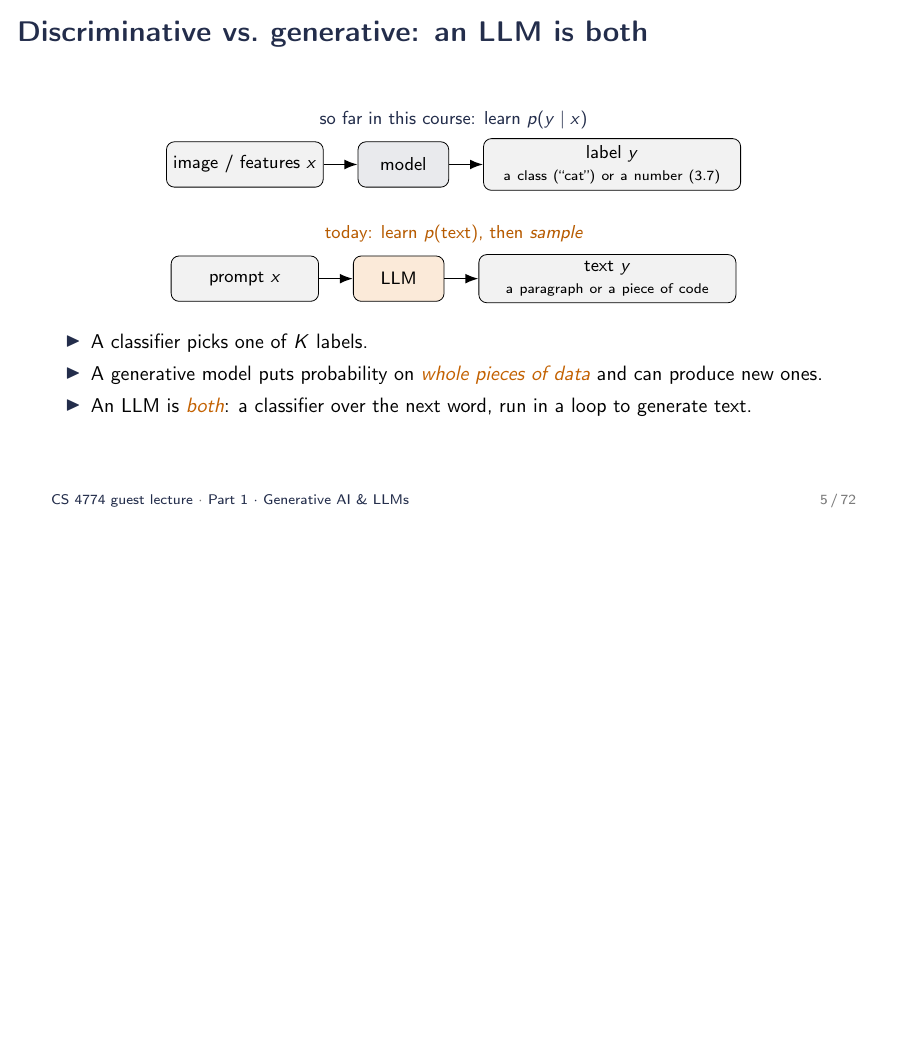
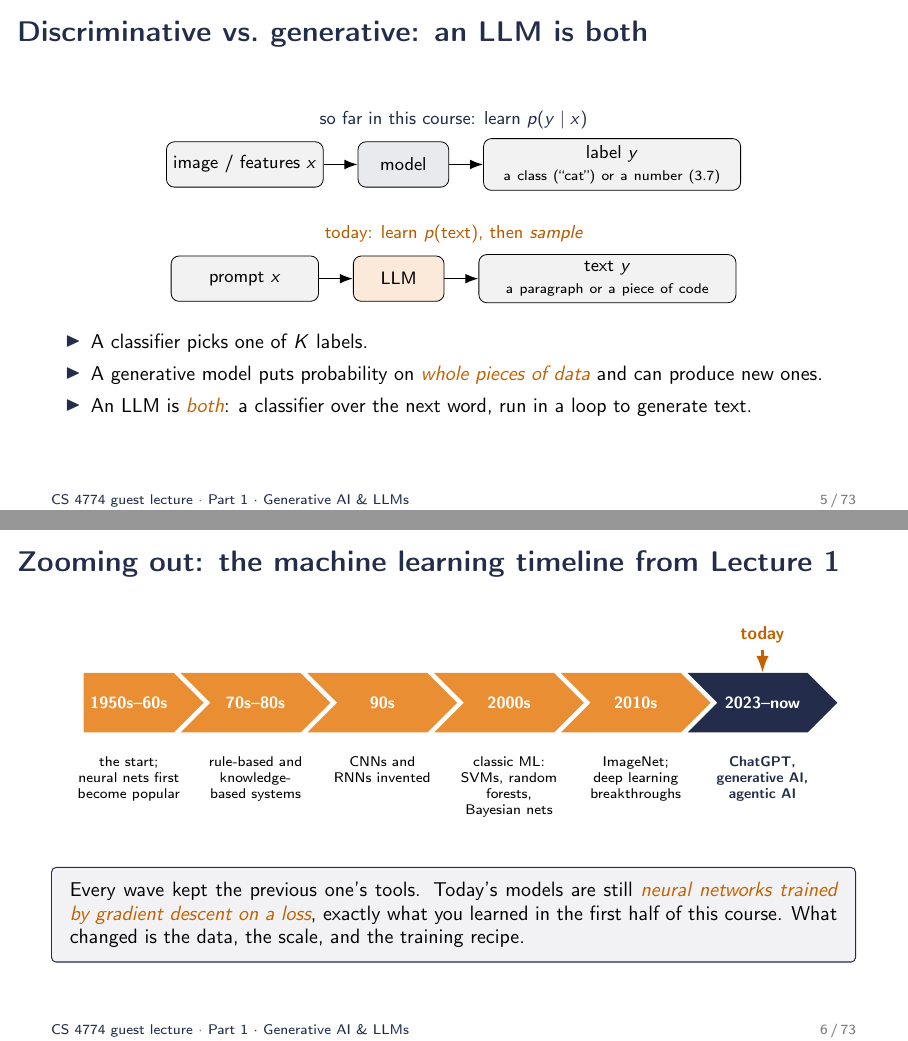
Before and after one commit to peter-peng-w/CS-4774-UGrad-Machine-Learning-LLM-Alignment-and-Reasoning-Slides, LaTeX slides (main.tex, which reads sec1_genai.tex, sec8_wrapup.tex): page 5 of 72 before the commit and pages 5 and 6 of 73 after it, the two joined at a grey line, the shorter picture padded with empty space. Compiled offline with pdfLaTeX.

Commit message:
Part 1: add a zoomed-out ML timeline slide (adapted from Lecture 1) before the LLM timeline
Co-Authored-By: Claude Fable 5.1 <noreply@anthropic.com>
Claude-Session: https://claude.ai/code/session_01Y3cys2zE9Vkh5wv95SEMXa

```diff
--- a/main.tex
+++ b/main.tex
@@ -19,7 +19,7 @@
 \usepackage{xcolor}
 \usepackage{booktabs,array,colortbl,multirow}
 \usepackage{tikz}
-\usetikzlibrary{arrows.meta,positioning,calc,shapes.geometric,fit,backgrounds,decorations.pathreplacing,chains,matrix}
+\usetikzlibrary{arrows.meta,positioning,calc,shapes.geometric,shapes.symbols,fit,backgrounds,decorations.pathreplacing,chains,matrix}
 \usepackage{pgfplots}
 \pgfplotsset{compat=1.18}
 \usepgfplotslibrary{groupplots}
--- a/sec1_genai.tex
+++ b/sec1_genai.tex
@@ -66,6 +66,32 @@ $+$ \textbf{mid- and post-training}\\ \hspace*{1.2em}{\small(fine-tuning, alignm
   \item A generative model puts probability on \emc{whole pieces of data} and can produce new ones.
   \item An LLM is \emc{both}: a classifier over the next word, run in a loop to generate text.
 \end{itemize}
+\end{frame}
+
+\begin{frame}{Zooming out: the machine learning timeline from Lecture 1}
+\begin{center}
+\begin{tikzpicture}[font=\footnotesize,>=Latex,
+  era/.style={signal,signal to=east,signal from=west,fill=uvaorange!80,text=white,font=\footnotesize\bfseries,
+              minimum height=1.05cm,text width=1.45cm,align=center,inner xsep=2pt},
+  lab/.style={text width=1.85cm,align=center,font=\scriptsize,anchor=north}]
+  \node[era,signal from=nowhere] (e1) at (0,0) {1950s--60s};
+  \node[era,right=1mm of e1] (e2) {70s--80s};
+  \node[era,right=1mm of e2] (e3) {90s};
+  \node[era,right=1mm of e3] (e4) {2000s};
+  \node[era,right=1mm of e4] (e5) {2010s};
+  \node[era,right=1mm of e5,fill=uvanavy] (e6) {2023--now};
+  \node[lab] at ([yshift=-3mm]e1.south) {the start; neural nets first become popular};
+  \node[lab] at ([yshift=-3mm]e2.south) {rule-based and knowledge-based systems};
+  \node[lab] at ([yshift=-3mm]e3.south) {CNNs and RNNs invented};
+  \node[lab] at ([yshift=-3mm]e4.south) {classic ML: SVMs, random forests, Bayesian nets};
+  \node[lab] at ([yshift=-3mm]e5.south) {ImageNet; deep learning breakthroughs};
+  \node[lab,text=uvanavy,font=\scriptsize\bfseries] at ([yshift=-3mm]e6.south) {ChatGPT, generative AI, agentic AI};
+  \node[above=4mm of e6,text=uvaorange!85!black,font=\small\bfseries,align=center] (today) {today};
+  \draw[->,very thick,uvaorange!85!black] (today.south) -- (e6.north);
+\end{tikzpicture}
+\end{center}
+\vspace{4pt}
+\keybox{Every wave kept the previous one's tools. Today's models are still \emc{neural networks trained by gradient descent on a loss}, exactly what you learned in the first half of this course. What changed is the data, the scale, and the training recipe.}
 \end{frame}
 
 \begin{frame}{A short history --- and a map of this lecture}
--- a/sec8_wrapup.tex
+++ b/sec8_wrapup.tex
@@ -76,7 +76,7 @@ DPO & a preference pair & $\pm\beta\,\sigma(\hat r_l - \hat r_w)$ & logistic reg
 \begin{itemize}\setlength{\itemsep}{2pt}
   \item Prof.\ Yu Meng (UVA CS), NLP course lectures, Fall 2025: \emph{LM pretraining, fine-tuning \& decoding}; \emph{In-context learning \& scaling}; \emph{LLM reasoning}; \emph{RL for post-training LLMs}; \emph{LLM alignment}.
   \item Prof.\ Jing Yang (UVA ECE), ECE 6501 \emph{Reinforcement Learning and Its Application to LLMs}: RL fundamentals, PPO, LLM basics, RLHF/DPO, GRPO, RLVR.
-  \item Prof.\ Yanjun Qi (UVA CS), CS 4774 Lecture 1; Peng Wang, CS 4774 practice sessions on DPO and GRPO (2025) and the two Colab notebooks.
+  \item Prof.\ Yanjun Qi (UVA CS), CS 4774 Lecture 1 (the machine learning timeline); Peng Wang, CS 4774 practice sessions on DPO and GRPO (2025) and the two Colab notebooks.
 \end{itemize}
 \vspace{2pt}
 \textbf{Figures:} Jurafsky \& Martin, SLP3 (LM head); Sutton \& Barto (agent--environment loop); OpenAI tokenizer and \emph{Learning to reason with LLMs} (o1 plot); Kaplan et al.\ 2020 (scaling laws); Wei et al.\ 2022 (emergent abilities; chain-of-thought; FLAN); Brown et al.\ 2020 (few-shot prompting); Kojima et al.\ 2022 (zero-shot CoT); lmarena.ai (ICL demos); Ding et al.\ 2023 (UltraChat); Cui et al.\ 2023 (UltraFeedback); lm-class.org (preference-data cartoons); Stiennon et al.\ 2020 and Ouyang et al.\ 2022 (RLHF pipeline and results); Hugging Face TRL docs (GRPO visual) and a TRL DPO tutorial (DPO training curves); Lambert et al.\ 2024 (RLVR loop); Shao et al.\ 2024 (PPO vs.\ GRPO); DeepSeek-AI 2025 (R1-Zero curves, ``aha moment''); Yue et al.\ 2025 (pass@$k$); SimpleRL-Zoo, HKUST NLP (training curve); DPO/GRPO overview illustrations generated with Gemini; tug-of-war illustration generated with ChatGPT.
```
Also changed, not shown: 1 other file.
